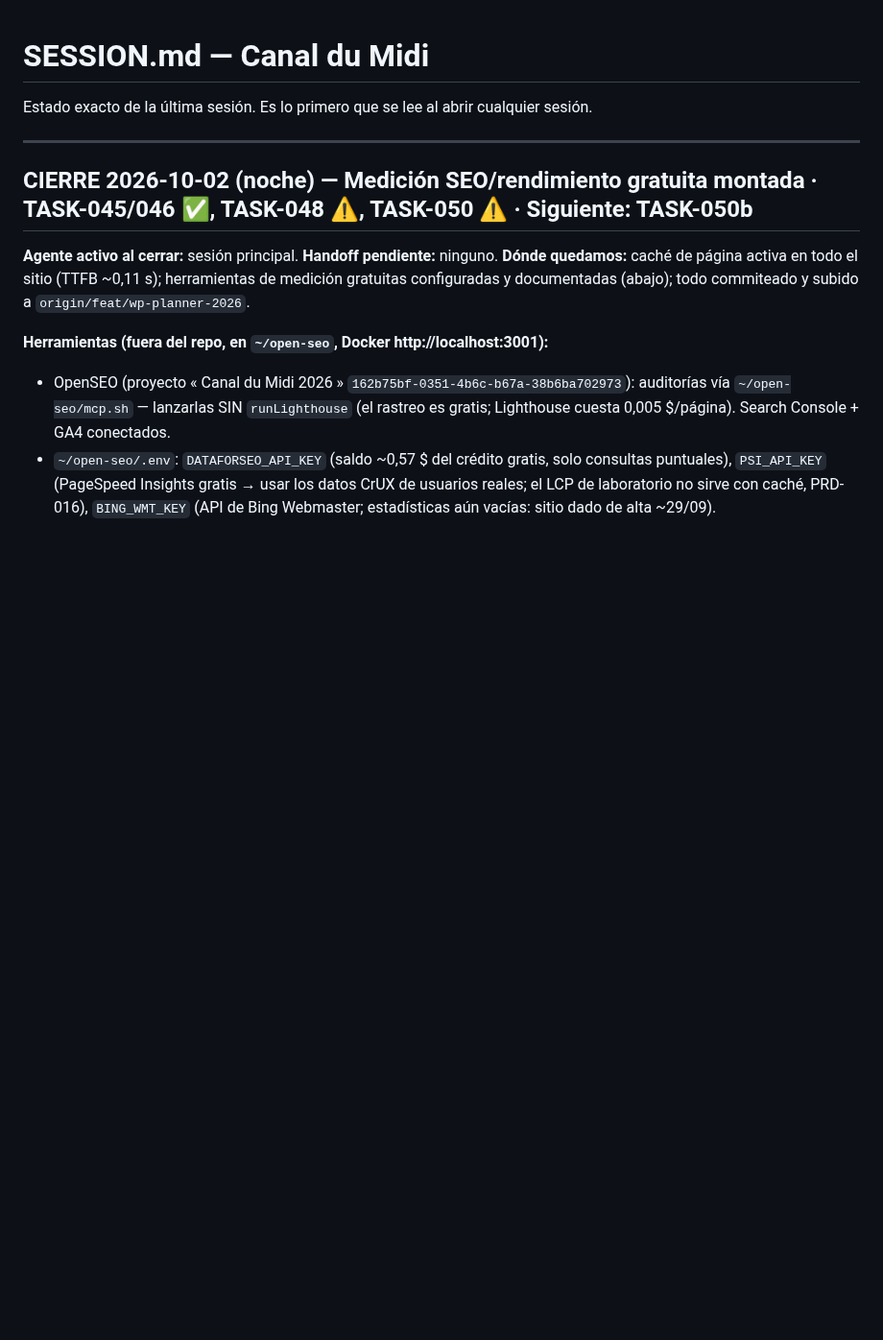
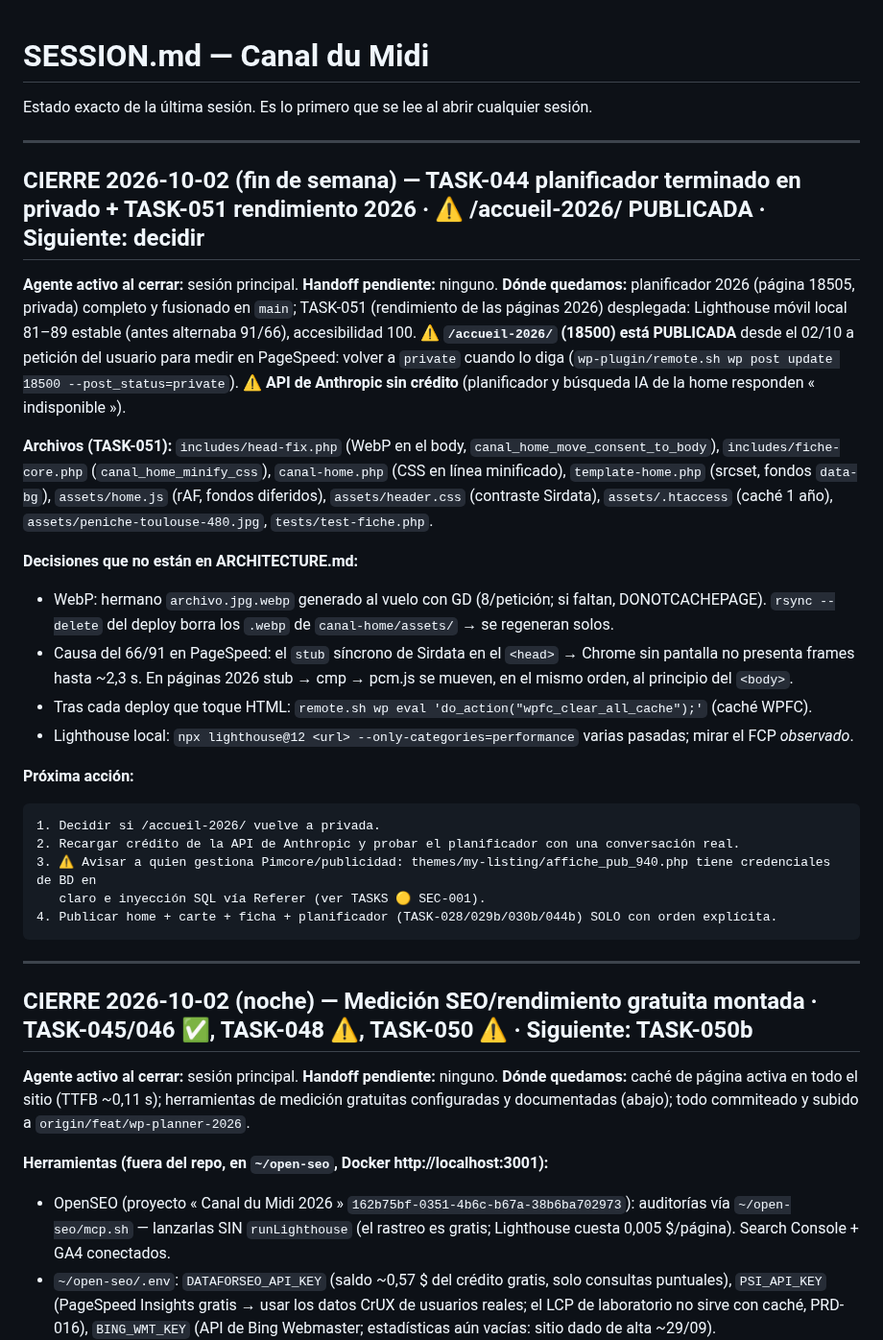
Before and after one commit to Onavarro-francedit/canal_du_midi_new_version, a Markdown page: docs/SESSION.md, the part around the change. Shown at 96% size. Rendered like a GitHub page; blank space fills up the shorter version.

Commit message:
docs: cierre de semana — TASK-044 terminado, TASK-051 rendimiento 2026, SEC-001 en el tema, accueil-2026 publicada
Co-Authored-By: Claude Opus 5.5 (1M context) <noreply@anthropic.com>

````diff
--- a/docs/SESSION.md
+++ b/docs/SESSION.md
@@ -2,6 +2,39 @@
 
 Estado exacto de la última sesión. Es lo primero que se lee al abrir cualquier
 sesión.
+
+---
+
+## CIERRE 2026-10-02 (fin de semana) — TASK-044 planificador terminado en privado + TASK-051 rendimiento 2026 · ⚠️ /accueil-2026/ PUBLICADA · Siguiente: decidir
+
+**Agente activo al cerrar:** sesión principal. **Handoff pendiente:** ninguno.
+**Dónde quedamos:** planificador 2026 (página 18505, privada) completo y fusionado en `main`; TASK-051 (rendimiento de
+las páginas 2026) desplegada: Lighthouse móvil local 81–89 estable (antes alternaba 91/66), accesibilidad 100.
+**⚠️ `/accueil-2026/` (18500) está PUBLICADA** desde el 02/10 a petición del usuario para medir en PageSpeed: volver a
+`private` cuando lo diga (`wp-plugin/remote.sh wp post update 18500 --post_status=private`).
+**⚠️ API de Anthropic sin crédito** (planificador y búsqueda IA de la home responden « indisponible »).
+
+**Archivos (TASK-051):** `includes/head-fix.php` (WebP en el body, `canal_home_move_consent_to_body`),
+`includes/fiche-core.php` (`canal_home_minify_css`), `canal-home.php` (CSS en línea minificado), `template-home.php`
+(srcset, fondos `data-bg`), `assets/home.js` (rAF, fondos diferidos), `assets/header.css` (contraste Sirdata),
+`assets/.htaccess` (caché 1 año), `assets/peniche-toulouse-480.jpg`, `tests/test-fiche.php`.
+
+**Decisiones que no están en ARCHITECTURE.md:**
+- WebP: hermano `archivo.jpg.webp` generado al vuelo con GD (8/petición; si faltan, DONOTCACHEPAGE). `rsync --delete`
+  del deploy borra los `.webp` de `canal-home/assets/` → se regeneran solos.
+- Causa del 66/91 en PageSpeed: el `stub` síncrono de Sirdata en el `<head>` → Chrome sin pantalla no presenta frames
+  hasta ~2,3 s. En páginas 2026 stub → cmp → pcm.js se mueven, en el mismo orden, al principio del `<body>`.
+- Tras cada deploy que toque HTML: `remote.sh wp eval 'do_action("wpfc_clear_all_cache");'` (caché WPFC).
+- Lighthouse local: `npx lighthouse@12 <url> --only-categories=performance` varias pasadas; mirar el FCP *observado*.
+
+**Próxima acción:**
+```
+1. Decidir si /accueil-2026/ vuelve a privada.
+2. Recargar crédito de la API de Anthropic y probar el planificador con una conversación real.
+3. ⚠️ Avisar a quien gestiona Pimcore/publicidad: themes/my-listing/affiche_pub_940.php tiene credenciales de BD en
+   claro e inyección SQL vía Referer (ver TASKS 🟡 SEC-001).
+4. Publicar home + carte + ficha + planificador (TASK-028/029b/030b/044b) SOLO con orden explícita.
+```
 
 ---
 
````
Also changed, not shown: CLAUDE.md (+3 -1 lines), docs/TASKS.md (+21 -0 lines).
